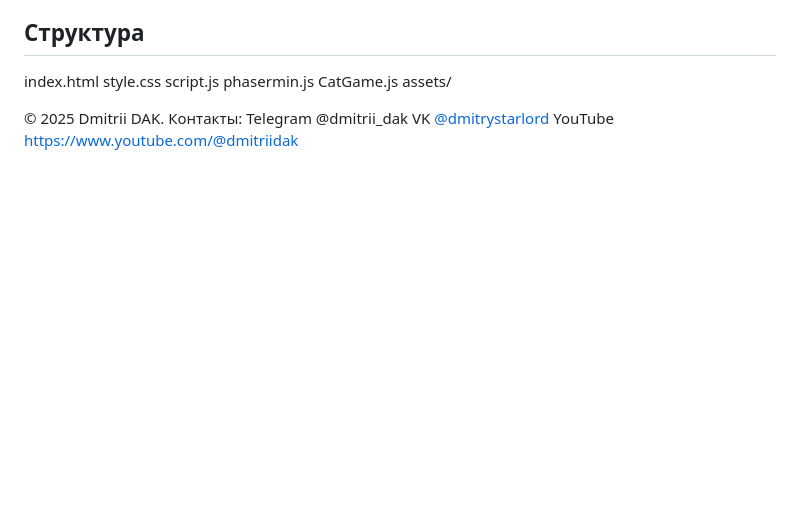
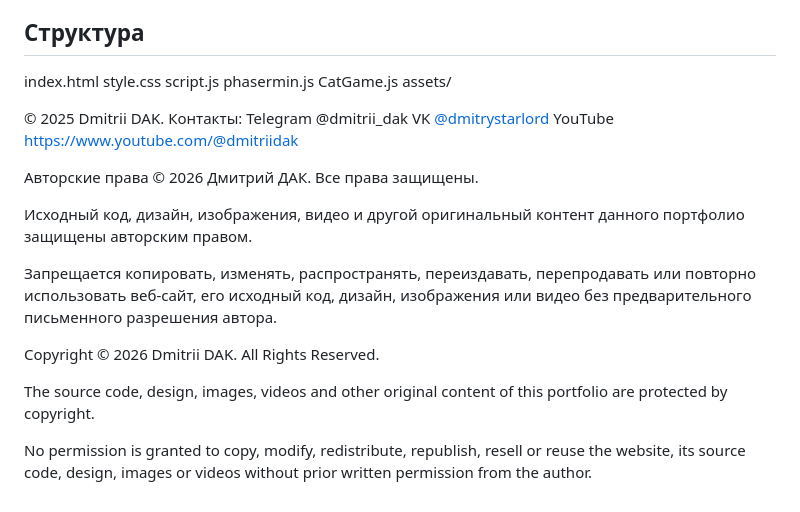
Before and after one commit to DmitriiDAK/dmitriidak.github.io, a Markdown page: README.md, the part around the change. Drawn GitHub-style; blank space fills up the shorter version.

```diff
--- a/README.md
+++ b/README.md
@@ -72,3 +72,21 @@ assets/
 Telegram @dmitrii_dak
 VK [@dmitrystarlord](https://vk.com/dmitrystarlord)
 YouTube https://www.youtube.com/@dmitriidak
+
+Авторские права © 2026 Дмитрий ДАК. Все права защищены.
+
+Исходный код, дизайн, изображения, видео и другой оригинальный контент
+данного портфолио защищены авторским правом.
+
+Запрещается копировать, изменять, распространять, переиздавать,
+перепродавать или повторно использовать веб-сайт, его исходный код, дизайн, изображения или видео
+без предварительного письменного разрешения автора.
+
+Copyright © 2026 Dmitrii DAK. All Rights Reserved.
+
+The source code, design, images, videos and other original content
+of this portfolio are protected by copyright.
+
+No permission is granted to copy, modify, redistribute, republish,
+resell or reuse the website, its source code, design, images or videos
+without prior written permission from the author.
```
